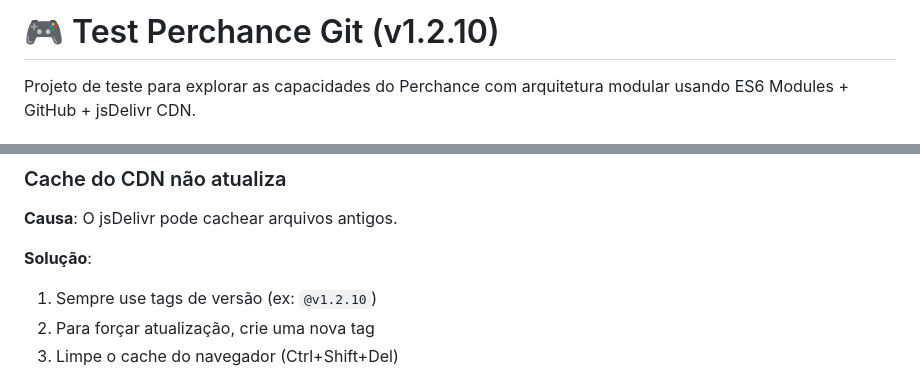
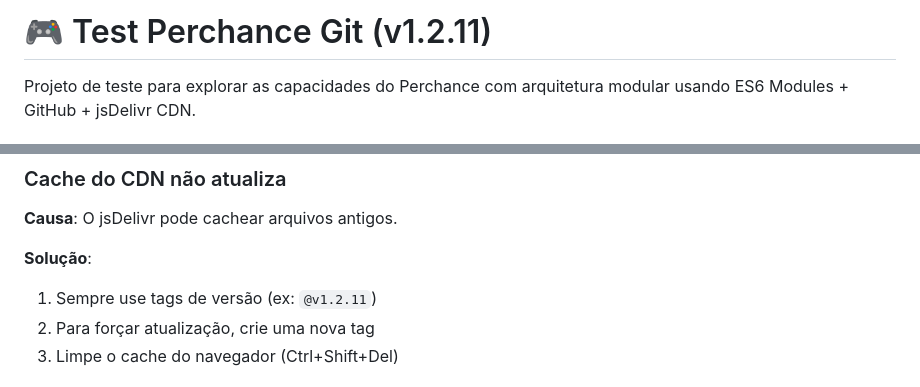
Before and after one commit to Fahell/test-perchance-git, a Markdown page: README.md, 2 parts joined by grey strips. Drawn GitHub-style.

```diff
--- a/README.md
+++ b/README.md
@@ -1,4 +1,4 @@
-# 🎮 Test Perchance Git (v1.2.10)
+# 🎮 Test Perchance Git (v1.2.11)
 
 Projeto de teste para explorar as capacidades do Perchance com arquitetura modular usando ES6 Modules + GitHub + jsDelivr CDN.
 
@@ -245,7 +245,7 @@ const { initGame } = await import("https://cdn.jsdelivr.net/gh/Fahell/test-perch
 **Causa**: O jsDelivr pode cachear arquivos antigos.
 
 **Solução**:
-1. Sempre use tags de versão (ex: `@v1.2.10`)
+1. Sempre use tags de versão (ex: `@v1.2.11`)
 2. Para forçar atualização, crie uma nova tag
 3. Limpe o cache do navegador (Ctrl+Shift+Del)
 
```
Also changed, not shown: other parts of README.md (+9 -9 lines).
